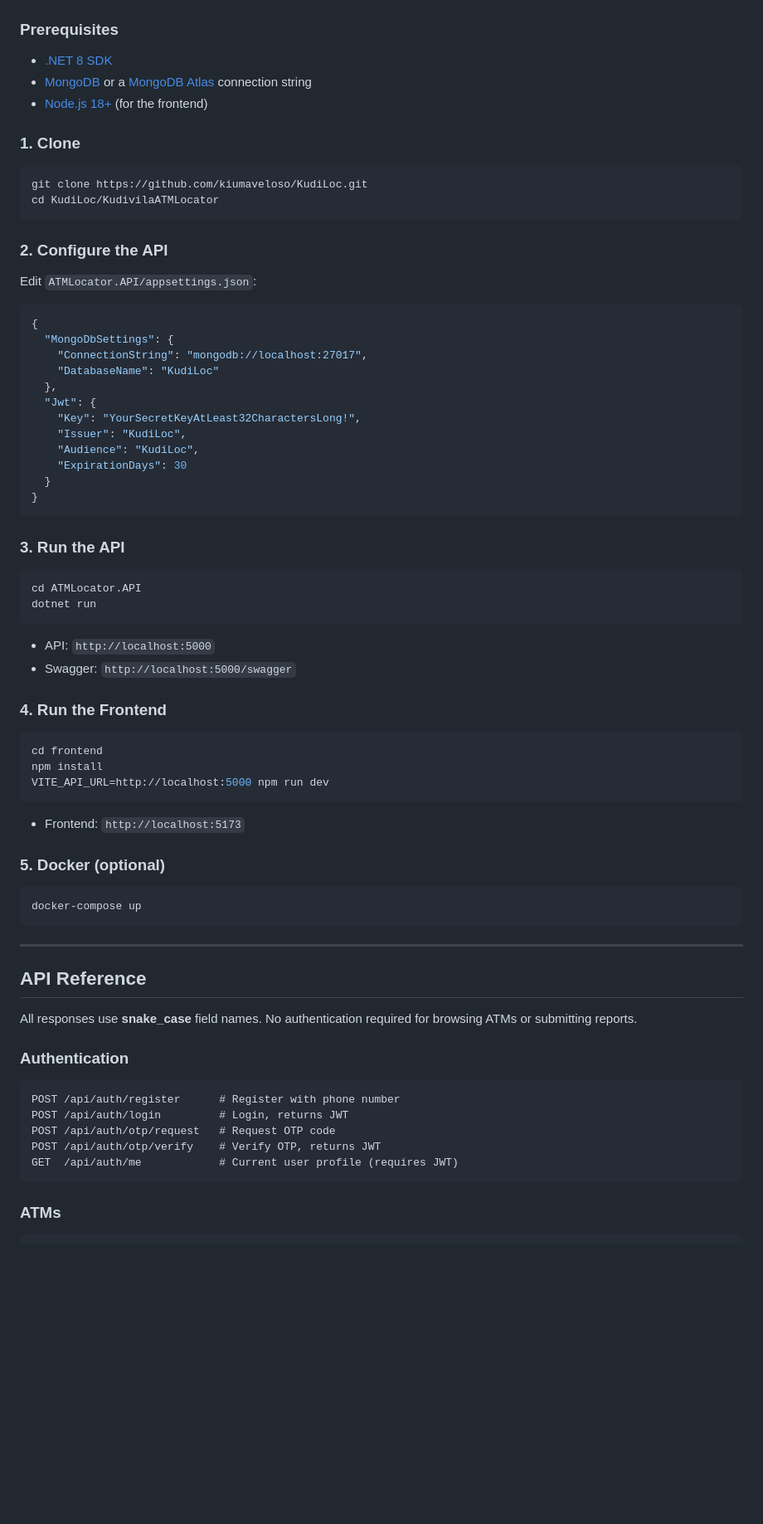
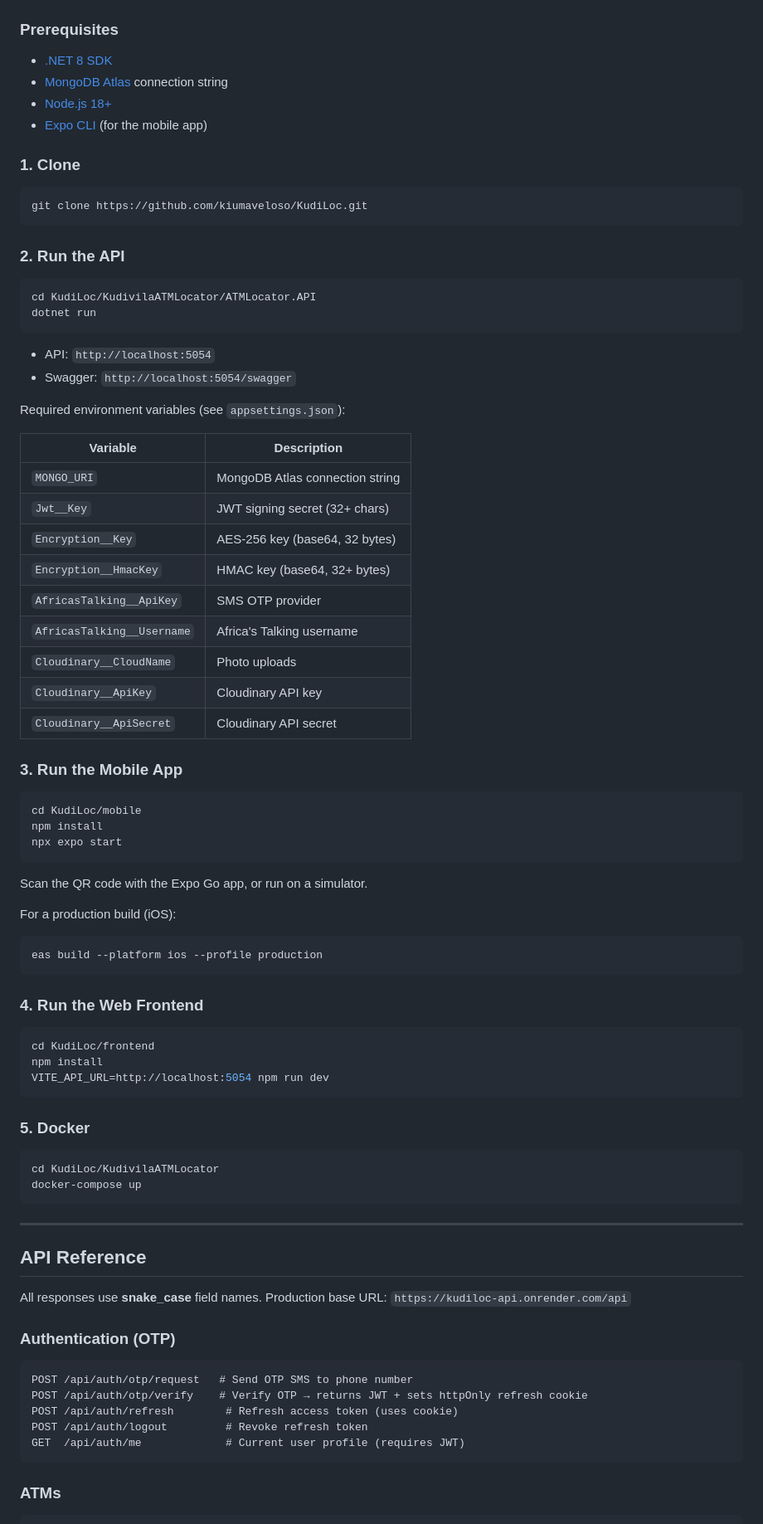
Before and after one commit to kiumaveloso/KudiLoc, a Markdown page: README.md, the part around one of its changes. Shown at 83% size. Rendered like a GitHub page; blank space fills up the shorter version.

````diff
--- a/README.md
+++ b/README.md
@@ -122,58 +137,68 @@ KudivilaATMLocator/
 ### Prerequisites
 
 - [.NET 8 SDK](https://dotnet.microsoft.com/download/dotnet/8.0)
-- [MongoDB](https://www.mongodb.com/try/download/community) or a [MongoDB Atlas](https://www.mongodb.com/cloud/atlas) connection string
-- [Node.js 18+](https://nodejs.org/) (for the frontend)
+- [MongoDB Atlas](https://www.mongodb.com/cloud/atlas) connection string
+- [Node.js 18+](https://nodejs.org/)
+- [Expo CLI](https://docs.expo.dev/get-started/installation/) (for the mobile app)
 
 ### 1. Clone
 
 ```bash
 git clone https://github.com/kiumaveloso/KudiLoc.git
-cd KudiLoc/KudivilaATMLocator
 ```
 
-### 2. Configure the API
-
-Edit `ATMLocator.API/appsettings.json`:
-
-```json
-{
-  "MongoDbSettings": {
-    "ConnectionString": "mongodb://localhost:27017",
-    "DatabaseName": "KudiLoc"
-  },
-  "Jwt": {
-    "Key": "YourSecretKeyAtLeast32CharactersLong!",
-    "Issuer": "KudiLoc",
-    "Audience": "KudiLoc",
-    "ExpirationDays": 30
-  }
-}
-```
-
-### 3. Run the API
+### 2. Run the API
 
 ```bash
-cd ATMLocator.API
+cd KudiLoc/KudivilaATMLocator/ATMLocator.API
 dotnet run
 ```
 
-- API: `http://localhost:5000`
-- Swagger: `http://localhost:5000/swagger`
+- API: `http://localhost:5054`
+- Swagger: `http://localhost:5054/swagger`
 
-### 4. Run the Frontend
+Required environment variables (see `appsettings.json`):
+
+| Variable | Description |
+|---|---|
+| `MONGO_URI` | MongoDB Atlas connection string |
+| `Jwt__Key` | JWT signing secret (32+ chars) |
+| `Encryption__Key` | AES-256 key (base64, 32 bytes) |
+| `Encryption__HmacKey` | HMAC key (base64, 32+ bytes) |
+| `AfricasTalking__ApiKey` | SMS OTP provider |
+| `AfricasTalking__Username` | Africa's Talking username |
+| `Cloudinary__CloudName` | Photo uploads |
+| `Cloudinary__ApiKey` | Cloudinary API key |
+| `Cloudinary__ApiSecret` | Cloudinary API secret |
+
+### 3. Run the Mobile App
 
 ```bash
-cd frontend
+cd KudiLoc/mobile
 npm install
-VITE_API_URL=http://localhost:5000 npm run dev
+npx expo start
 ```
 
-- Frontend: `http://localhost:5173`
+Scan the QR code with the Expo Go app, or run on a simulator.
 
-### 5. Docker (optional)
+For a production build (iOS):
 
 ```bash
+eas build --platform ios --profile production
+```
+
+### 4. Run the Web Frontend
+
+```bash
+cd KudiLoc/frontend
+npm install
+VITE_API_URL=http://localhost:5054 npm run dev
+```
+
+### 5. Docker
+
+```bash
+cd KudiLoc/KudivilaATMLocator
 docker-compose up
 ```
 
@@ -181,16 +206,16 @@ docker-compose up
 
 ## API Reference
 
-All responses use **snake_case** field names. No authentication required for browsing ATMs or submitting reports.
+All responses use **snake_case** field names. Production base URL: `https://kudiloc-api.onrender.com/api`
 
-### Authentication
+### Authentication (OTP)
 
 ```http
-POST /api/auth/register      # Register with phone number
-POST /api/auth/login         # Login, returns JWT
-POST /api/auth/otp/request   # Request OTP code
-POST /api/auth/otp/verify    # Verify OTP, returns JWT
-GET  /api/auth/me            # Current user profile (requires JWT)
+POST /api/auth/otp/request   # Send OTP SMS to phone number
+POST /api/auth/otp/verify    # Verify OTP → returns JWT + sets httpOnly refresh cookie
+POST /api/auth/refresh        # Refresh access token (uses cookie)
+POST /api/auth/logout         # Revoke refresh token
+GET  /api/auth/me             # Current user profile (requires JWT)
 ```
 
 ### ATMs
````
Also changed, not shown: other parts of README.md (+113 -165 lines).
